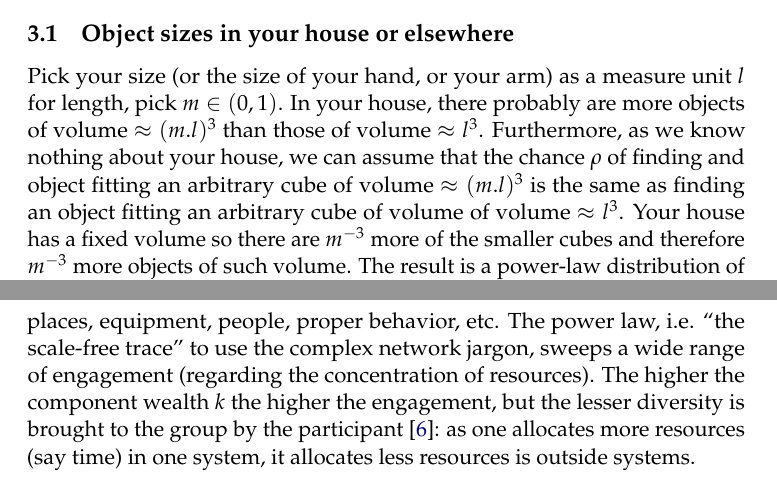
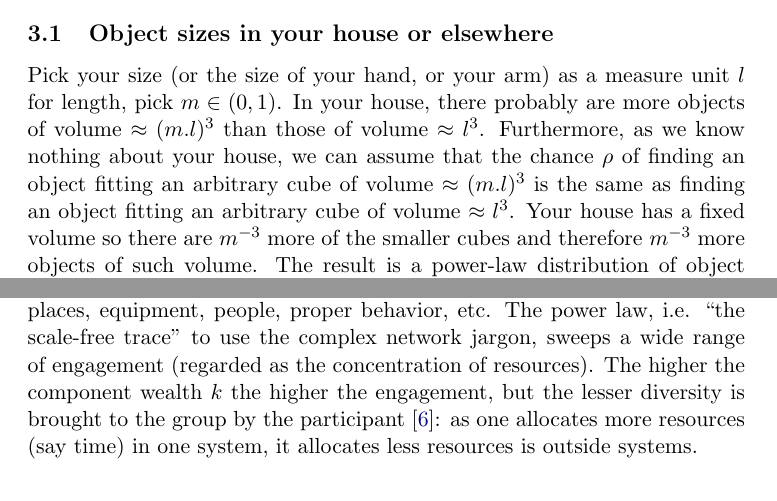
Before and after one commit to ttm/ubiquitousInequality, a LaTeX paper (essay.tex): two parts of pages 7 and 10 of 14 before the commit and two parts of pages 7 and 9 of 14 after it, joined at a grey line, cut so that both start at the same text. Compiled offline with pdfLaTeX.

Commit message:
arrumacoes minimas

```diff
--- a/essay.tex
+++ b/essay.tex
@@ -37,7 +37,7 @@
 
 %\usepackage{color} % for the notes
 \usepackage{xcolor}
-\usepackage[protrusion=true,expansion=true]{microtype} % Better typography
+%\usepackage[protrusion=true,expansion=true]{microtype} % Better typography
 %\usepackage{graphicx} % Required for including pictures
 %\usepackage{wrapfig} % Allows in-line images
 %\usepackage{tocloft}
@@ -46,7 +46,7 @@
 \usepackage[titletoc,title]{appendix}
 %\AtBeginDocument{\renewcommand\appendixname{New Name}}
 \usepackage{amsmath}
-\usepackage{mathpazo} % Use the Palatino font
+%\usepackage{mathpazo} % Use the Palatino font
 %\usepackage[T1]{fontenc} % Required for accented characters
 %\linespread{1.05} % Change line spacing here, Palatino benefits from a slight increase by default
 %\usepackage{etoolbox}
@@ -100,11 +100,15 @@
 %   TITLE
 %----------------------------------------------------------------------------------------
 
-\title{\textbf{A simple model that explains why inequality is ubiquitous}\\ % Title
+%\title{\textbf{Ubiquitous inequality}}\\ % Title
+\title{\textbf{A simple model that explains why inequality is ubiquitous}}
+
+
 %a natural collective focus\\on the collective being} % Subtitle
-} % Subtitle
+% Subtitle
 
-\author{\textsc{Renato Fabbri, Osvaldo N. Oliveira Jr.} % Author
+%\author{\textsc{Renato Fabbri, Osvaldo N. Oliveira Jr.} % Author
+\author{\textsc{Renato Fabbri} % Author
 \\{\textit{São Carlos Institute of Physics, University of São Paulo, CP 369, 13560-970 São Carlos, SP, Brazil}}} % Institution
 
 \date{\today} % Date
@@ -536,10 +540,10 @@ In your house, there probably are more objects
 of volume $\approx (m.l)^3$
 than those of volume $\approx l^3$.
 Furthermore, as we know nothing about your house,
-we can assume that the chance $\rho$ of finding and object
+we can assume that the chance $\rho$ of finding an object
 fitting an arbitrary cube of volume $\approx (m.l)^3$
 is the same as finding an object fitting an
-arbitrary cube of volume of volume $\approx l^3$.
+arbitrary cube of volume $\approx l^3$.
 Your house has a fixed volume so there are $m^{-3}$ more of
 the smaller cubes and therefore $m^{-3}$ more objects of such
 volume.
@@ -675,7 +679,7 @@ a meta-sensor about hiking and involved community to find current good
 places, equipment, people, proper behavior, etc.
 The power law, i.e. ``the scale-free trace'' to use
 the complex network jargon, sweeps a wide
-range of engagement (regarding the concentration of resources).
+range of engagement (regarded as the concentration of resources).
 The higher the component wealth $k$ the higher the engagement,
 but the lesser diversity is brought to the group
 by the participant~\cite{tStable}:
```
Also changed, not shown: essay.pdf.
